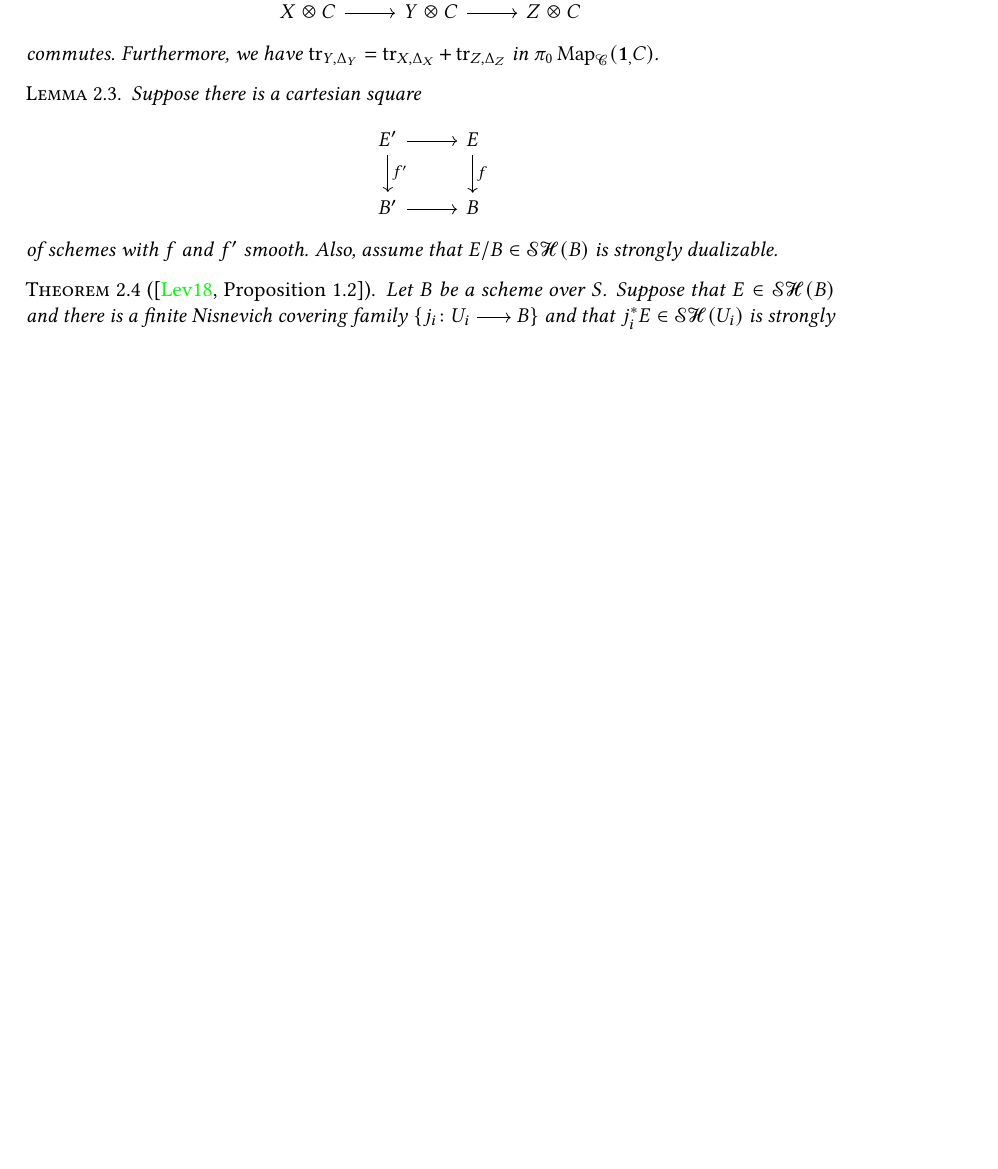
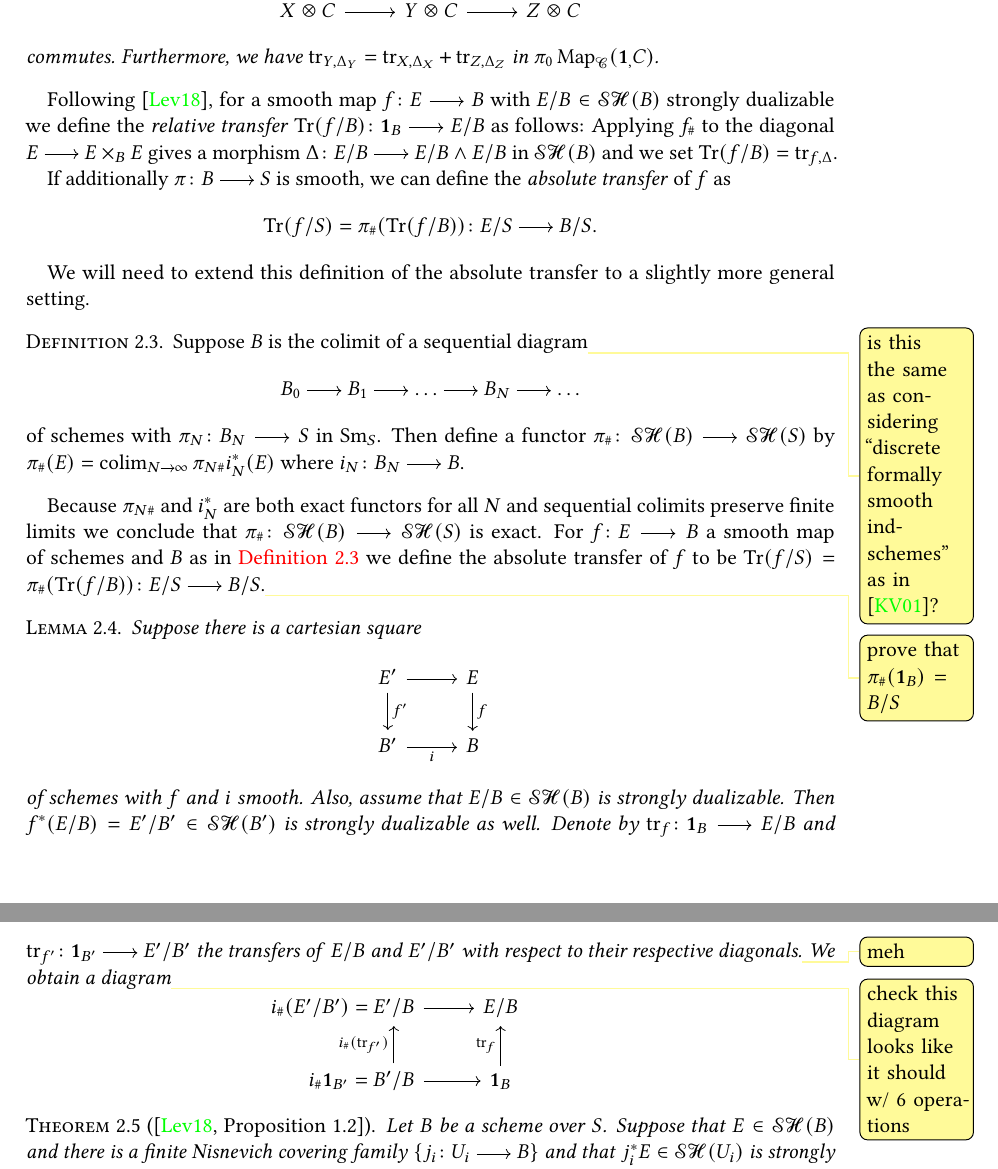
Before and after one commit to vkleen/splitting-bgln, a LaTeX document (main.tex, which reads operators.tex): part of page 2 of 4 before the commit and two parts of pages 2 and 3 of 5 after it, the two joined at a grey line, cut so that both start at the same text, the shorter picture padded with empty space. Compiled offline with pdfLaTeX.

Commit message:
extend the extra left-adjoint and define absolute transfer

```diff
--- a/main.tex
+++ b/main.tex
@@ -67,16 +67,60 @@ satisfying various axioms \viktor{add them}.
   \transfer[Z,\Delta_Z]\) in \(\pi_0\map_{\cal C}(\one, C)\).
 \end{theorem}
 
+Following \parencite{arxiv180610108L}, for a smooth map \(f\colon E\to B\) with
+\(E/B\in\SH(B)\) strongly dualizable we define the \emph{relative transfer}
+\(\Tr{f/B}\colon\one{B}\to E/B\) as follows: Applying \(f_\#\) to the diagonal
+\(E\to E\times_B E\) gives a morphism \(\Delta\colon E/B\to E/B\smashp E/B\) in
+\(\SH(B)\) and we set \(\Tr{f/B} = \transfer[f,\Delta]\).
+
+If additionally \(\pi\colon B\to S\) is smooth, we can define the \emph{absolute
+  transfer} of \(f\) as
+\[
+  \Tr{f/S} = \pi_\#(\Tr{f/B})\colon E/S\to B/S.
+\]
+
+We will need to extend this definition of the absolute transfer to a slightly
+more general setting.
+
+\begin{definition}\label{defn:extended-sharp}
+  Suppose \(B\) is the colimit of a sequential diagram\viktor{is this the same
+    as considering \enquote{discrete formally smooth ind-schemes} as in
+    \parencite{arxiv/math/0107143}?}
+  \[
+    B_0 \to B_1 \to \dots \to B_N \to \dots
+  \]
+  of schemes with \(\pi_N\colon B_N\to S\) in \(\Sm{S}\). Then define a functor
+  \(\pi_\#\colon \SH(B)\to\SH(S)\) by \(\pi_\#(E) = \colim_{N\cto\infty}
+  \pi_{N\#}i_N^*(E)\) where \(i_N\colon B_N\to B\).
+\end{definition}
+
+Because \(\pi_{N\#}\) and \(i_N^*\) are both exact functors for all \(N\) and
+sequential colimits preserve finite limits we conclude that \(\pi_\#\colon
+\SH(B)\to\SH(S)\) is exact. For \(f\colon E\to B\) a smooth map of schemes and
+\(B\) as in \autoref{defn:extended-sharp} we define the absolute transfer of
+\(f\) to be \(\Tr{f/S} = \pi_\#(\Tr{f/B})\colon E/S\to B/S\).\viktor{prove that
+  \(\pi_\#(\one{B}) = B/S\)}
+
 \begin{lemma}\label{lem:transfer-natural}
   Suppose there is a cartesian square
   \[
     \begin{tikzcd}
       E' \ar[r]\ar[d, "f'"] & E \ar[d, "f"] \\
-      B' \ar[r] & B
+      B' \ar[r, "i"'] & B
     \end{tikzcd}
   \]
-  of schemes with \(f\) and \(f'\) smooth. Also, assume that \(E/B\in\SH(B)\) is
-  strongly dualizable.
+  of schemes with \(f\) and \(i\) smooth. Also, assume that \(E/B\in\SH(B)\) is
+  strongly dualizable. Then \(f^*(E/B) = E'/B'\in\SH(B')\) is strongly
+  dualizable as well. Denote by \(\transfer[f]\colon \one{B}\to E/B\) and
+  \(\transfer[f']\colon \one{B'}\to E'/B'\) the transfers of \(E/B\) and
+  \(E'/B'\) with respect to their respective diagonals.\viktor{meh} We obtain a
+  diagram\viktor{check this diagram looks like it should w/ 6 operations}
+  \[
+    \begin{tikzcd}
+      \mathllap{i_\#(E'/B') ={}} E'/B \ar[r] & E/B \\
+      \mathllap{i_\#\one{B'} ={}} B'/B \ar[u, "{i_\#(\transfer[f'])}"]\ar[r] & \one{B} \ar[u, "{\transfer[f]}"]
+    \end{tikzcd}
+  \]
 \end{lemma}
 
 \begin{theorem}[{\parencite[Proposition~1.2]{arxiv180610108L}}]
--- a/operators.tex
+++ b/operators.tex
@@ -40,6 +40,7 @@
 
 \newcommand{\Tsusp}[1][]{\Sigma_{\PP^1}\ifthenelse{\isempty{#1}}{^\infty}{^{#1}}}
 \newcommand{\transfer}[1][]{\operatorname{tr}\ifthenelse{\isempty{#1}}{}{_{#1}}}
+\newcommand{\Tr}[1]{\operatorname{Tr}(#1)}
 \newcommand{\proj}[1][]{\operatorname{\textnormal{proj}}\ifthenelse{\isempty{#1}}{}{_{#1}}}
 \newcommand{\one}[1]{\mathbf{1}_{#1}}
 
```
Also changed, not shown: all.bib (+12 -0 lines).
